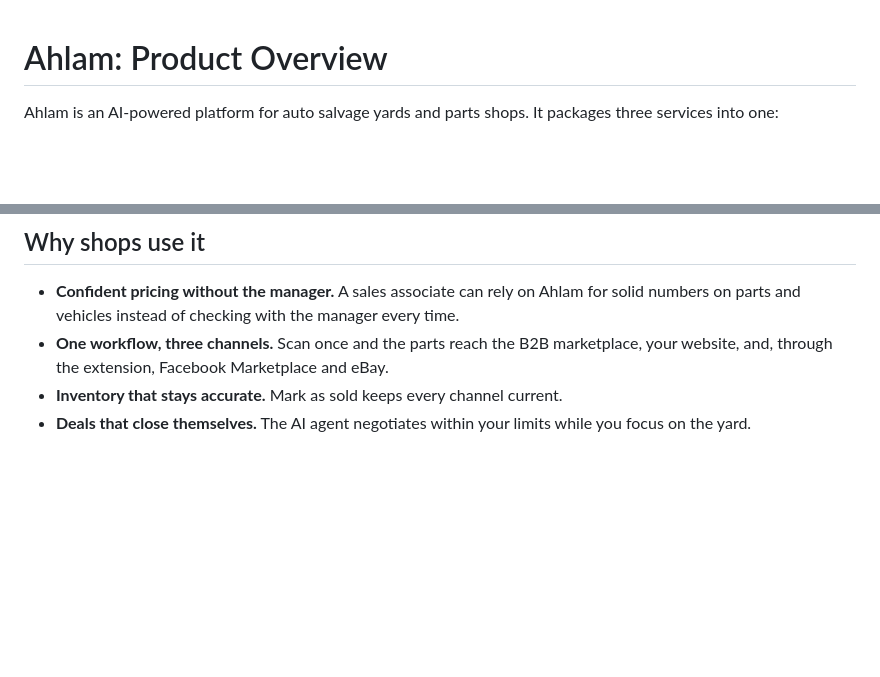
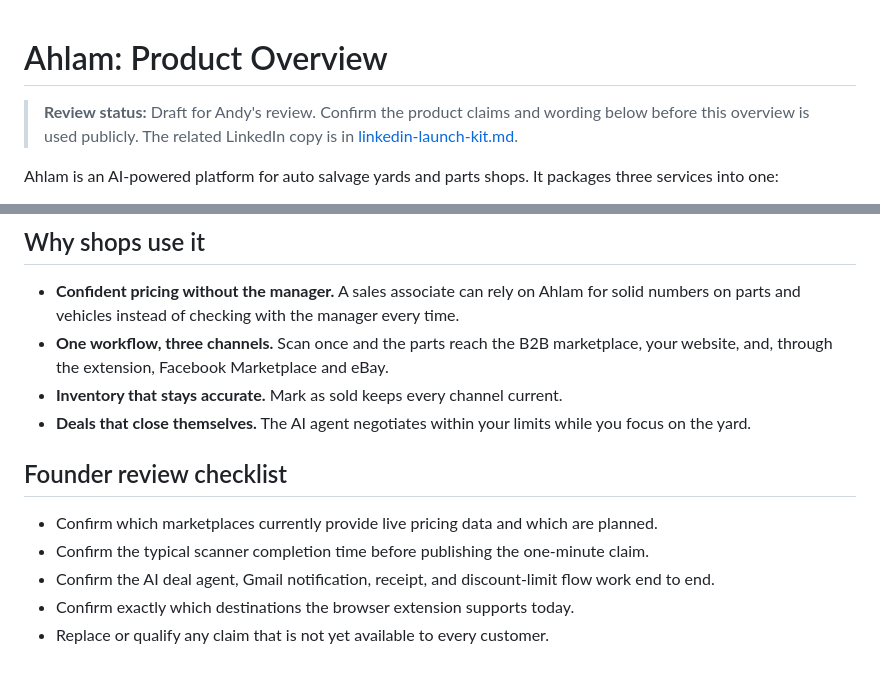
Before and after one commit to carospecs/ahlam, a Markdown page: docs/marketing/ahlam-overview.md, 2 parts joined by grey strips. GitHub-like rendering; blank space fills up the shorter version.

Commit message:
docs: prepare Ahlam overview for founder review

```diff
--- a/docs/marketing/ahlam-overview.md
+++ b/docs/marketing/ahlam-overview.md
@@ -1,4 +1,6 @@
 # Ahlam: Product Overview
+
+> **Review status:** Draft for Andy's review. Confirm the product claims and wording below before this overview is used publicly. The related LinkedIn copy is in [linkedin-launch-kit.md](linkedin-launch-kit.md).
 
 Ahlam is an AI-powered platform for auto salvage yards and parts shops. It packages three services into one:
 
@@ -48,3 +50,11 @@ The Ahlam browser extension takes a part or vehicle description, along with its
 - **One workflow, three channels.** Scan once and the parts reach the B2B marketplace, your website, and, through the extension, Facebook Marketplace and eBay.
 - **Inventory that stays accurate.** Mark as sold keeps every channel current.
 - **Deals that close themselves.** The AI agent negotiates within your limits while you focus on the yard.
+
+## Founder review checklist
+
+- Confirm which marketplaces currently provide live pricing data and which are planned.
+- Confirm the typical scanner completion time before publishing the one-minute claim.
+- Confirm the AI deal agent, Gmail notification, receipt, and discount-limit flow work end to end.
+- Confirm exactly which destinations the browser extension supports today.
+- Replace or qualify any claim that is not yet available to every customer.
```
